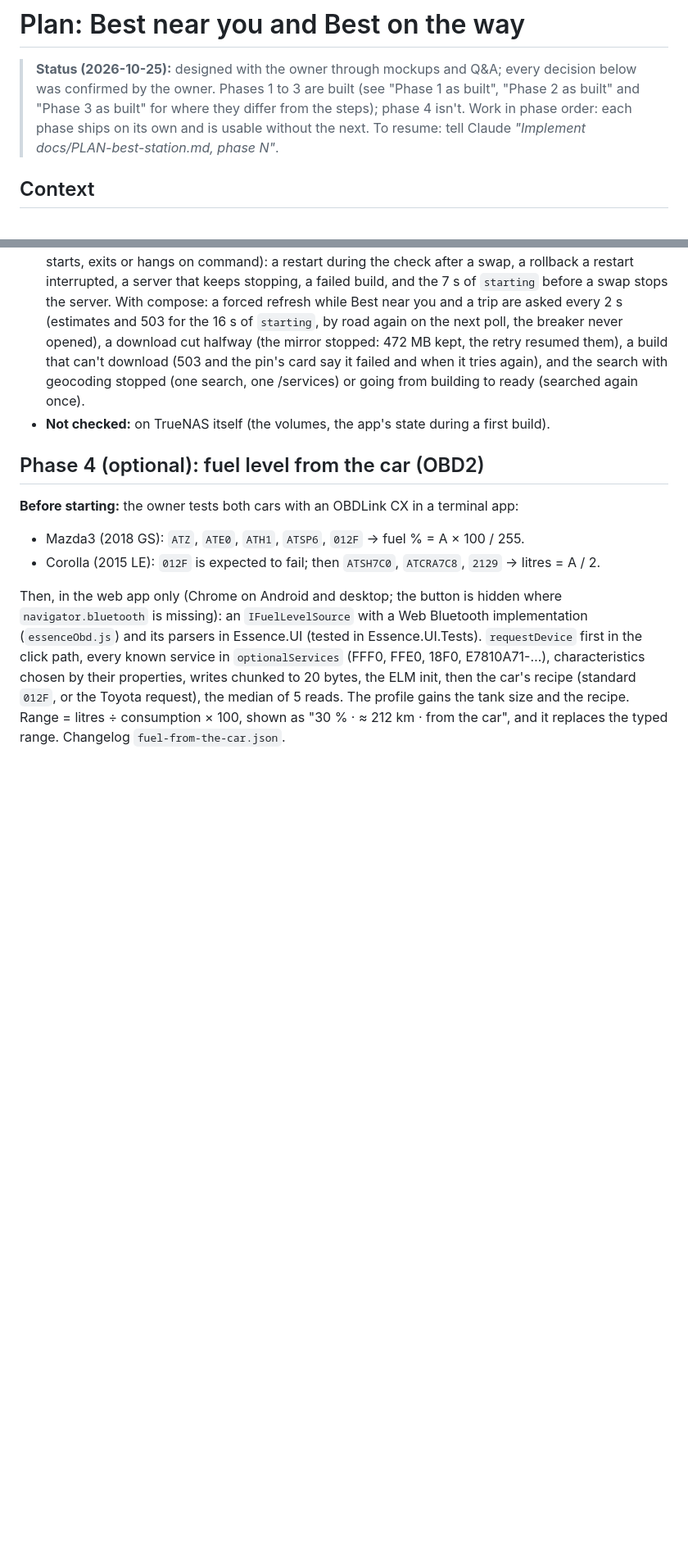
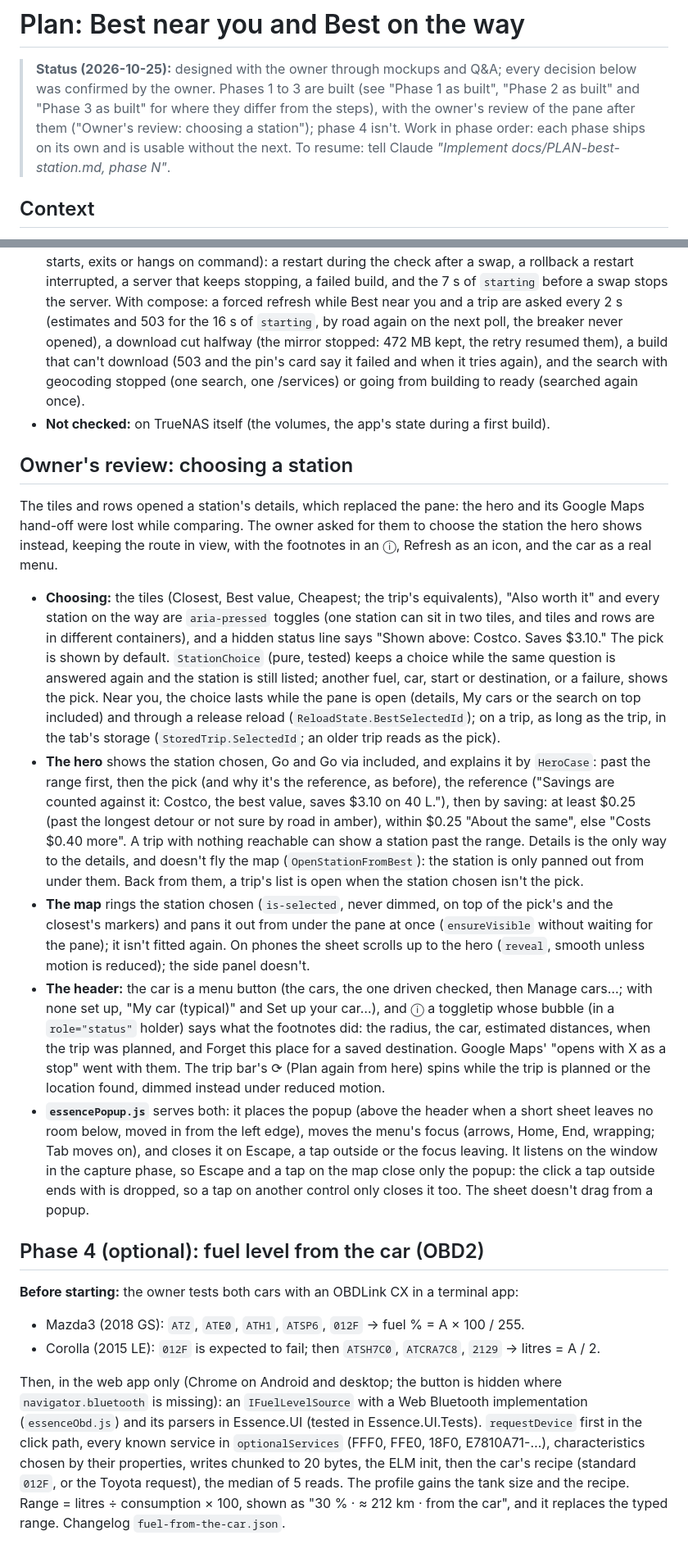
Before and after one commit to etiennex9/essence, a Markdown page: docs/PLAN-best-station.md, 2 parts joined by grey strips. Shown at 82% size. GitHub-like rendering; blank space fills up the shorter version.

```diff
--- a/docs/PLAN-best-station.md
+++ b/docs/PLAN-best-station.md
@@ -2,7 +2,8 @@
 
 > **Status (2026-10-25):** designed with the owner through mockups and Q&A; every decision below was confirmed by the
 > owner. Phases 1 to 3 are built (see "Phase 1 as built", "Phase 2 as built" and "Phase 3 as built" for where they
-> differ from the steps); phase 4 isn't. Work in phase order: each phase ships on its own and is usable without the next.
+> differ from the steps), with the owner's review of the pane after them ("Owner's review: choosing a station"); phase 4
+> isn't. Work in phase order: each phase ships on its own and is usable without the next.
 > To resume: tell Claude *"Implement docs/PLAN-best-station.md, phase N"*.
 
 ## Context
@@ -509,6 +510,37 @@ the YAML; it replaces phase 2's and phase 3's build-on-the-host steps and `deplo
   with geocoding stopped (one search, one /services) or going from building to ready (searched again once).
 - **Not checked:** on TrueNAS itself (the volumes, the app's state during a first build).
 
+## Owner's review: choosing a station
+The tiles and rows opened a station's details, which replaced the pane: the hero and its Google Maps hand-off were lost
+while comparing. The owner asked for them to choose the station the hero shows instead, keeping the route in view, with
+the footnotes in an ⓘ, Refresh as an icon, and the car as a real menu.
+- **Choosing:** the tiles (Closest, Best value, Cheapest; the trip's equivalents), "Also worth it" and every station on
+  the way are `aria-pressed` toggles (one station can sit in two tiles, and tiles and rows are in different containers),
+  and a hidden status line says "Shown above: Costco. Saves $3.10." The pick is shown by default. `StationChoice` (pure,
+  tested) keeps a choice while the same question is answered again and the station is still listed; another fuel, car,
+  start or destination, or a failure, shows the pick. Near you, the choice lasts while the pane is open (details, My
+  cars or the search on top included) and through a release reload (`ReloadState.BestSelectedId`); on a trip, as long as
+  the trip, in the tab's storage (`StoredTrip.SelectedId`; an older trip reads as the pick).
+- **The hero** shows the station chosen, Go and Go via included, and explains it by `HeroCase`: past the range first, then
+  the pick (and why it's the reference, as before), the reference ("Savings are counted against it: Costco, the best
+  value, saves $3.10 on 40 L."), then by saving: at least $0.25 (past the longest detour or not sure by road in amber),
+  within $0.25 "About the same", else "Costs $0.40 more". A trip with nothing reachable can show a station past the
+  range. Details is the only way to the details, and doesn't fly the map (`OpenStationFromBest`): the station is only
+  panned out from under them. Back from them, a trip's list is open when the station chosen isn't the pick.
+- **The map** rings the station chosen (`is-selected`, never dimmed, on top of the pick's and the closest's markers) and
+  pans it out from under the pane at once (`ensureVisible` without waiting for the pane); it isn't fitted again. On
+  phones the sheet scrolls up to the hero (`reveal`, smooth unless motion is reduced); the side panel doesn't.
+- **The header:** the car is a menu button (the cars, the one driven checked, then Manage cars…; with none set up, "My
+  car (typical)" and Set up your car…), and ⓘ a toggletip whose bubble (in a `role="status"` holder) says what the
+  footnotes did: the radius, the car, estimated distances, when the trip was planned, and Forget this place for a saved
+  destination. Google Maps' "opens with X as a stop" went with them. The trip bar's ⟳ (Plan again from here) spins while
+  the trip is planned or the location found, dimmed instead under reduced motion.
+- **`essencePopup.js`** serves both: it places the popup (above the header when a short sheet leaves no room below,
+  moved in from the left edge), moves the menu's focus (arrows, Home, End, wrapping; Tab moves on), and closes it on
+  Escape, a tap outside or the focus leaving. It listens on the window in the capture phase, so Escape and a tap on the
+  map close only the popup: the click a tap outside ends with is dropped, so a tap on another control only closes it too.
+  The sheet doesn't drag from a popup.
+
 ## Phase 4 (optional): fuel level from the car (OBD2)
 **Before starting:** the owner tests both cars with an OBDLink CX in a terminal app:
 - Mazda3 (2018 GS): `ATZ`, `ATE0`, `ATH1`, `ATSP6`, `012F` → fuel % = A × 100 / 255.
```
Also changed, not shown: README.md (+1 -1 lines).
